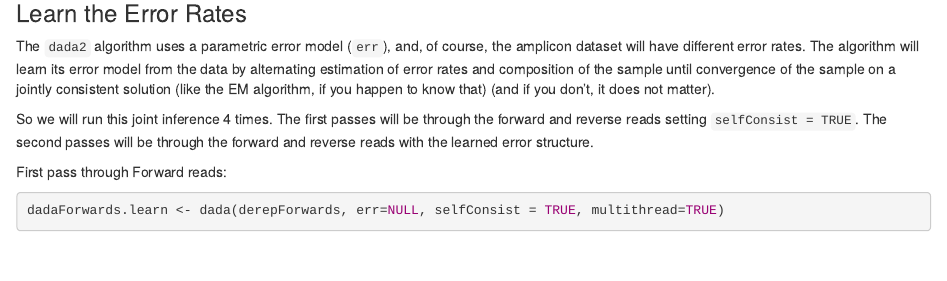
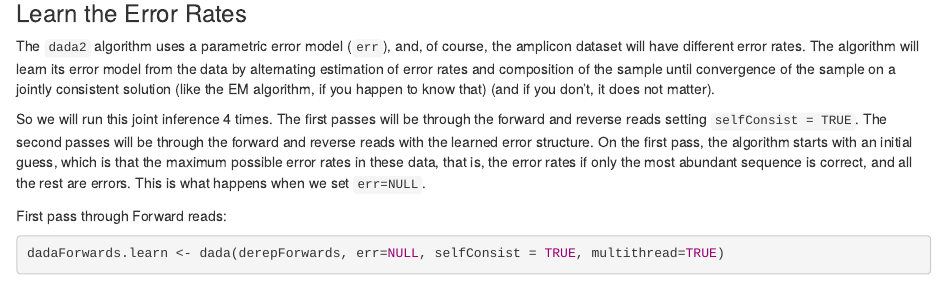
Before and after one commit to vhertzb/Lesson11, an R Markdown document (Fastq2seqtab.Rmd): the page in a window 1100 px wide, from 7620 px down. Rendered offline with R 4.5, knitr and Pandoc, with nearby package versions; some code elsewhere in the file could not run offline.

Commit message:
Alas I must go home.

```diff
--- a/Fastq2seqtab.Rmd
+++ b/Fastq2seqtab.Rmd
@@ -350,7 +350,7 @@ names(derepReverses) <- sample.names
 
 The `dada2` algorithm uses a parametric error model (`err`), and, of course, the amplicon dataset will have different error rates. The algorithm will learn its error model from the data by alternating estimation of error rates and composition of the sample until convergence of the sample on a jointly consistent solution (like the EM algorithm, if you happen to know that) (and if you don't, it does not matter).
 
-So we will run this joint inference 4 times. The first passes will be through the forward and reverse reads setting `selfConsist = TRUE`. The second passes will be through the forward and reverse reads with the learned error structure.
+So we will run this joint inference 4 times. The first passes will be through the forward and reverse reads setting `selfConsist = TRUE`. The second passes will be through the forward and reverse reads with the learned error structure. On the first pass, the algorithm starts with an initial guess, which is that the maximum possible error rates in these data, that is, the error rates if only the most abundant sequence is correct, and all the rest are errors. This is what happens when we set `err=NULL`.
 
 First pass through Forward reads:
 
```
Also changed, not shown: Fastq2seqtab.html, Fastq2seqtab_files/figure-html/unnamed-chunk-5-1.png (deleted), Fastq2seqtab_files/figure-html/unnamed-chunk-5-2.png (deleted), Fastq2seqtab_files/figure-html/unnamed-chunk-6-1.png (deleted), Fastq2seqtab_files/figure-html/unnamed-chunk-6-2.png (deleted).
